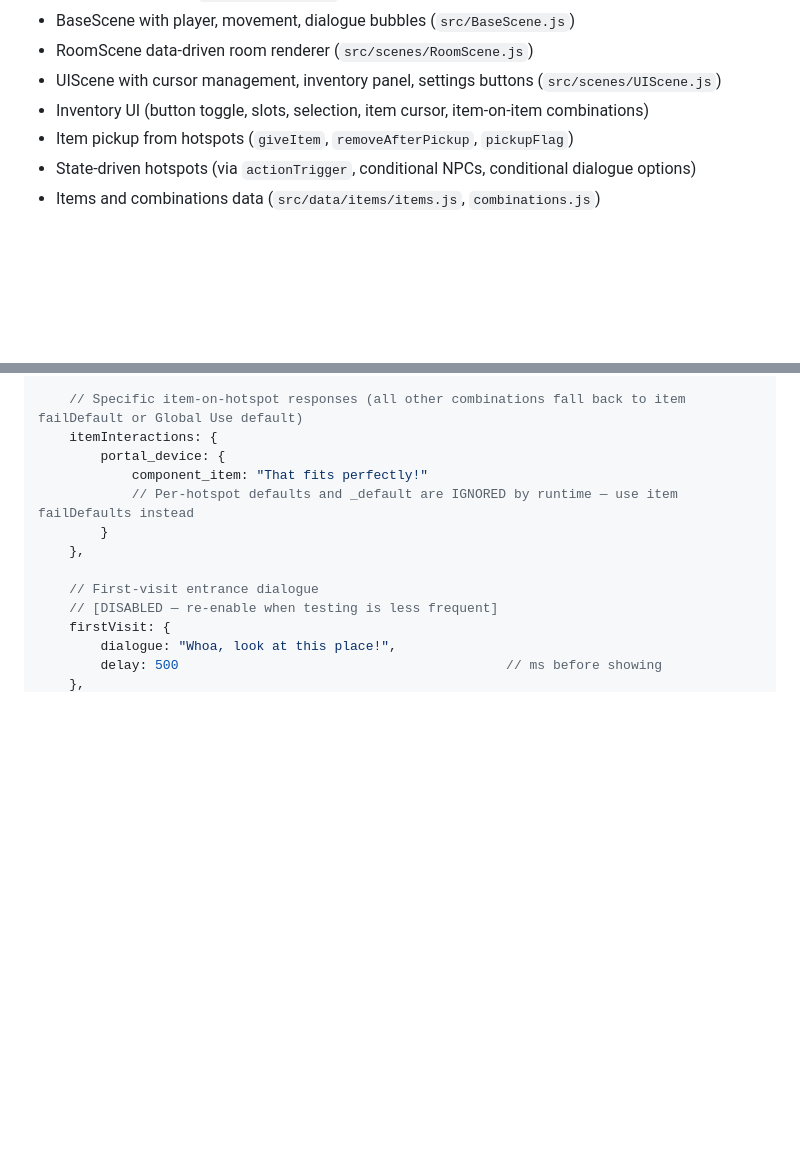
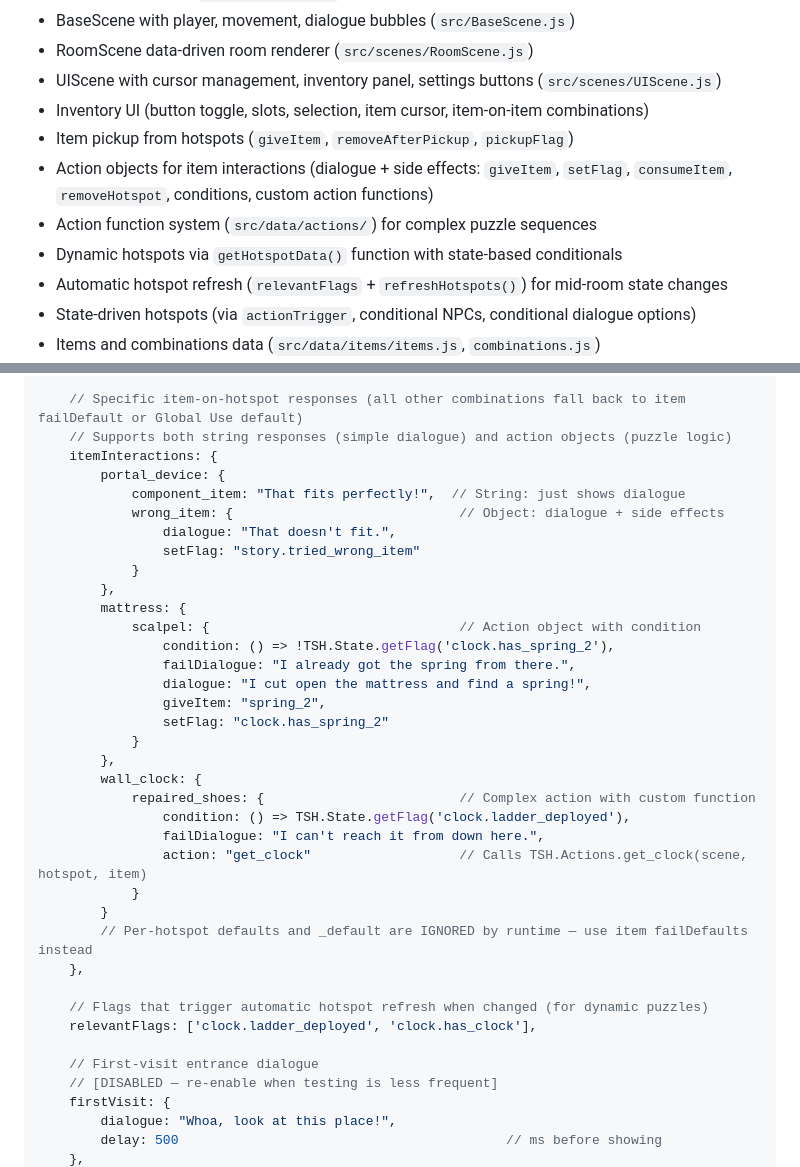
Before and after one commit to pond-scumm/The-Sandwich-Horror, a Markdown page: ARCHITECTURE_GUIDE.md, 2 parts joined by grey strips. Drawn GitHub-style; blank space fills up the shorter version.

```diff
--- a/ARCHITECTURE_GUIDE.md
+++ b/ARCHITECTURE_GUIDE.md
@@ -58,6 +58,10 @@ If context was compacted mid-session, re-read the Always Read sections and `git
 - UIScene with cursor management, inventory panel, settings buttons (`src/scenes/UIScene.js`)
 - Inventory UI (button toggle, slots, selection, item cursor, item-on-item combinations)
 - Item pickup from hotspots (`giveItem`, `removeAfterPickup`, `pickupFlag`)
+- Action objects for item interactions (dialogue + side effects: `giveItem`, `setFlag`, `consumeItem`, `removeHotspot`, conditions, custom action functions)
+- Action function system (`src/data/actions/`) for complex puzzle sequences
+- Dynamic hotspots via `getHotspotData()` function with state-based conditionals
+- Automatic hotspot refresh (`relevantFlags` + `refreshHotspots()`) for mid-room state changes
 - State-driven hotspots (via `actionTrigger`, conditional NPCs, conditional dialogue options)
 - Items and combinations data (`src/data/items/items.js`, `combinations.js`)
 - Hotspot system with polygon support and highlighting (Shift/long-press)
@@ -340,12 +344,36 @@ TSH.Rooms.laboratory = {
     ],
 
     // Specific item-on-hotspot responses (all other combinations fall back to item failDefault or Global Use default)
+    // Supports both string responses (simple dialogue) and action objects (puzzle logic)
     itemInteractions: {
         portal_device: {
-            component_item: "That fits perfectly!"
-            // Per-hotspot defaults and _default are IGNORED by runtime — use item failDefaults instead
+            component_item: "That fits perfectly!",  // String: just shows dialogue
+            wrong_item: {                             // Object: dialogue + side effects
+                dialogue: "That doesn't fit.",
+                setFlag: "story.tried_wrong_item"
+            }
+        },
+        mattress: {
+            scalpel: {                                // Action object with condition
+                condition: () => !TSH.State.getFlag('clock.has_spring_2'),
+                failDialogue: "I already got the spring from there.",
+                dialogue: "I cut open the mattress and find a spring!",
+                giveItem: "spring_2",
+                setFlag: "clock.has_spring_2"
+            }
+        },
+        wall_clock: {
+            repaired_shoes: {                         // Complex action with custom function
+                condition: () => TSH.State.getFlag('clock.ladder_deployed'),
+                failDialogue: "I can't reach it from down here.",
+                action: "get_clock"                   // Calls TSH.Actions.get_clock(scene, hotspot, item)
+            }
         }
+        // Per-hotspot defaults and _default are IGNORED by runtime — use item failDefaults instead
     },
+
+    // Flags that trigger automatic hotspot refresh when changed (for dynamic puzzles)
+    relevantFlags: ['clock.ladder_deployed', 'clock.has_clock'],
 
     // First-visit entrance dialogue
     // [DISABLED — re-enable when testing is less frequent]
```
Also changed, not shown: other parts of ARCHITECTURE_GUIDE.md (+52 -10 lines).
